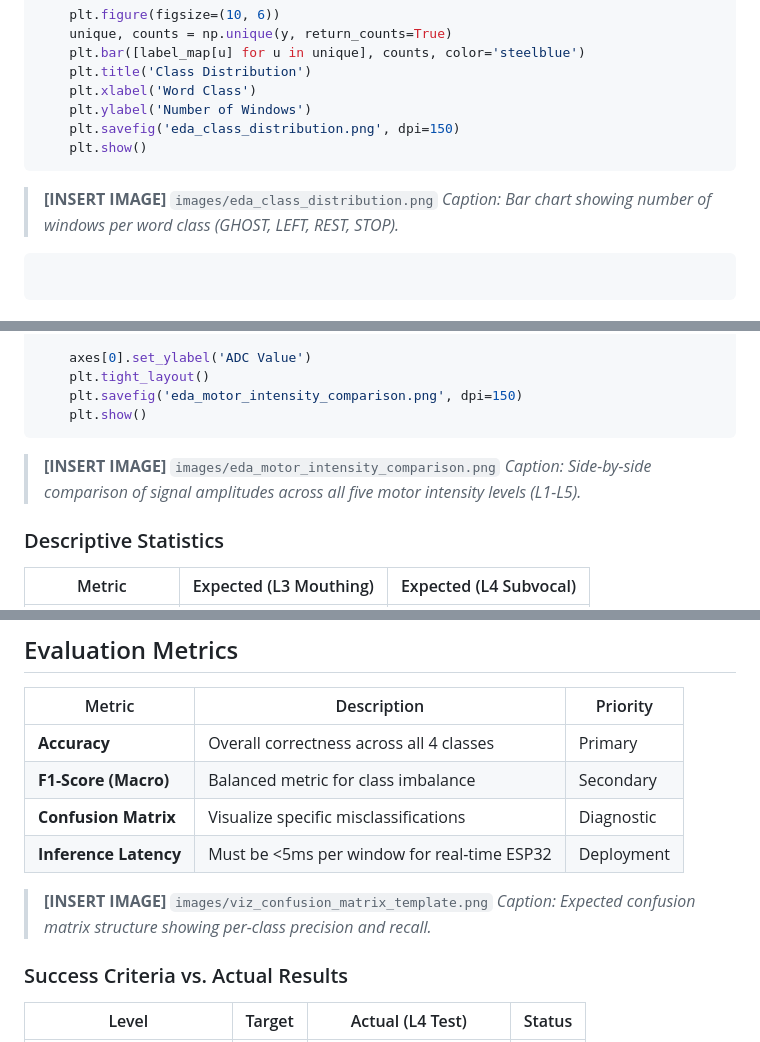
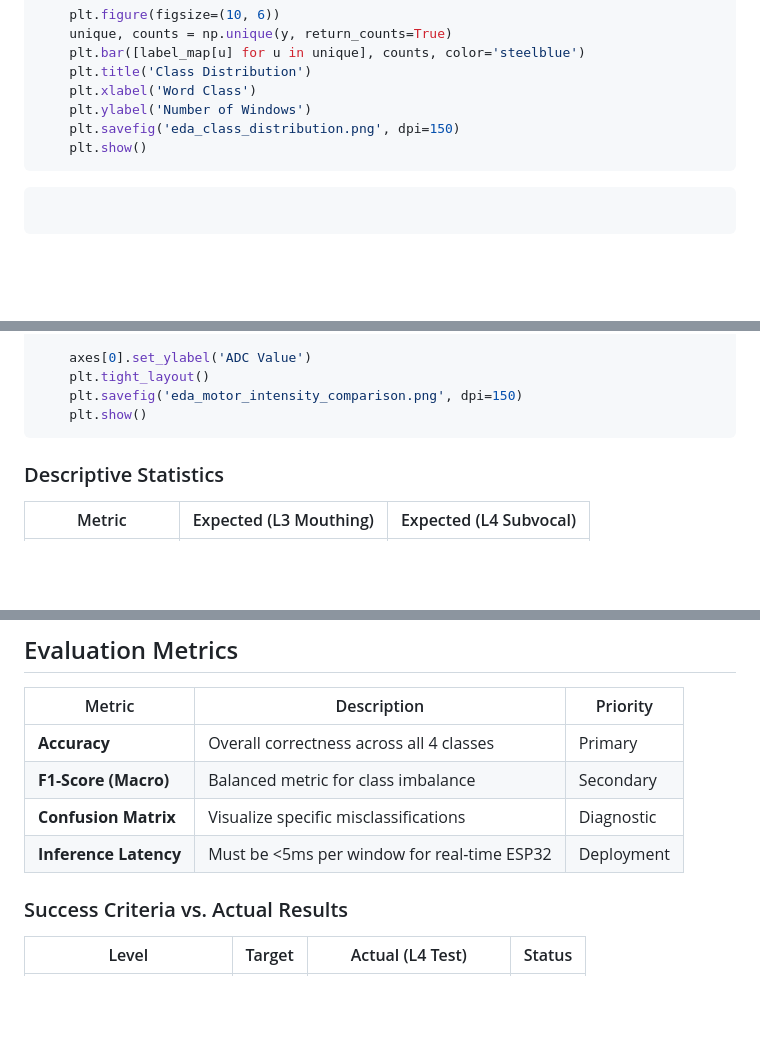
Before and after one commit to CarlKho-Minerva/CP-PHASE4_Subvocalization_25TPE, a Markdown page: docs/assignment/[Kho]_CS156_Phase4_Subvocalization_MERGED.md, 3 parts joined by grey strips. Rendered like a GitHub page; blank space fills up the shorter version.

````diff
--- a/docs/assignment/[Kho]_CS156_Phase4_Subvocalization_MERGED.md
+++ b/docs/assignment/[Kho]_CS156_Phase4_Subvocalization_MERGED.md
@@ -770,9 +770,6 @@ def plot_class_distribution(y: np.ndarray, label_map: dict):
     plt.show()
 ```
 
-> **[INSERT IMAGE]** `images/eda_class_distribution.png`
-> *Caption: Bar chart showing number of windows per word class (GHOST, LEFT, REST, STOP).*
-
 ```python
 ```
 
@@ -800,9 +797,6 @@ def plot_motor_intensity_comparison(data: dict):
     plt.savefig('eda_motor_intensity_comparison.png', dpi=150)
     plt.show()
 ```
-
-> **[INSERT IMAGE]** `images/eda_motor_intensity_comparison.png`
-> *Caption: Side-by-side comparison of signal amplitudes across all five motor intensity levels (L1-L5).*
 
 ### Descriptive Statistics
 
@@ -1006,9 +1000,6 @@ def create_transfer_splits(data: dict) -> tuple:
 | **Confusion Matrix** | Visualize specific misclassifications | Diagnostic |
 | **Inference Latency** | Must be <5ms per window for real-time ESP32 | Deployment |
 
-> **[INSERT IMAGE]** `images/viz_confusion_matrix_template.png`
-> *Caption: Expected confusion matrix structure showing per-class precision and recall.*
-
 ### Success Criteria vs. Actual Results
 
 | Level | Target | Actual (L4 Test) | Status |
````
Also changed, not shown: other parts of docs/assignment/[Kho]_CS156_Phase4_Subvocalization_MERGED.md (+1 -1 lines), docs/assignment/03_preprocessing.md (+0 -6 lines), docs/assignment/04_analysis_plan.md (+0 -3 lines).
